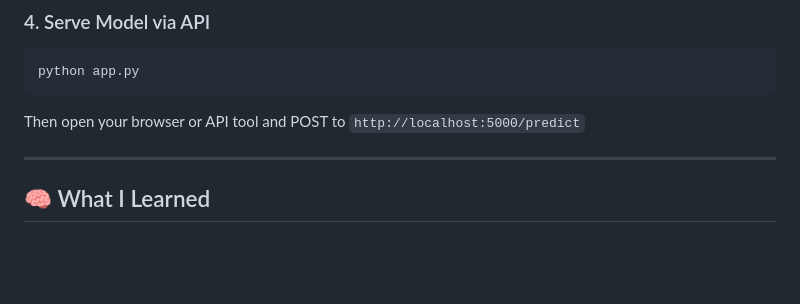
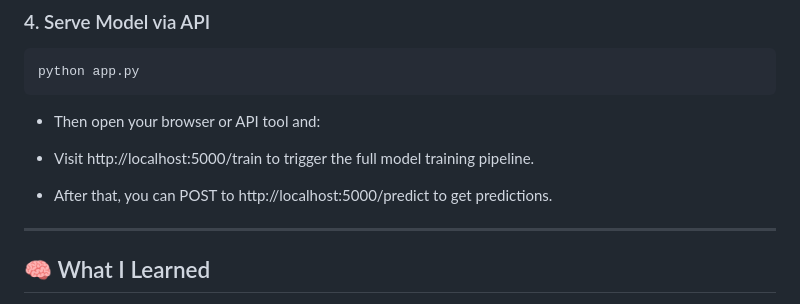
Before and after one commit to NiranJosh101/mlops_basic_project, a Markdown page: README.md, the part around the change. Rendered like a GitHub page; blank space fills up the shorter version.

````diff
--- a/README.md
+++ b/README.md
@@ -82,8 +82,11 @@ python main.py
 python app.py
 ```
 
-Then open your browser or API tool and POST to `http://localhost:5000/predict`
+* Then open your browser or API tool and:
 
+* Visit http://localhost:5000/train to trigger the full model training pipeline.
+
+* After that, you can POST to http://localhost:5000/predict to get predictions.
 ---
 
 ## 🧠 What I Learned
````
